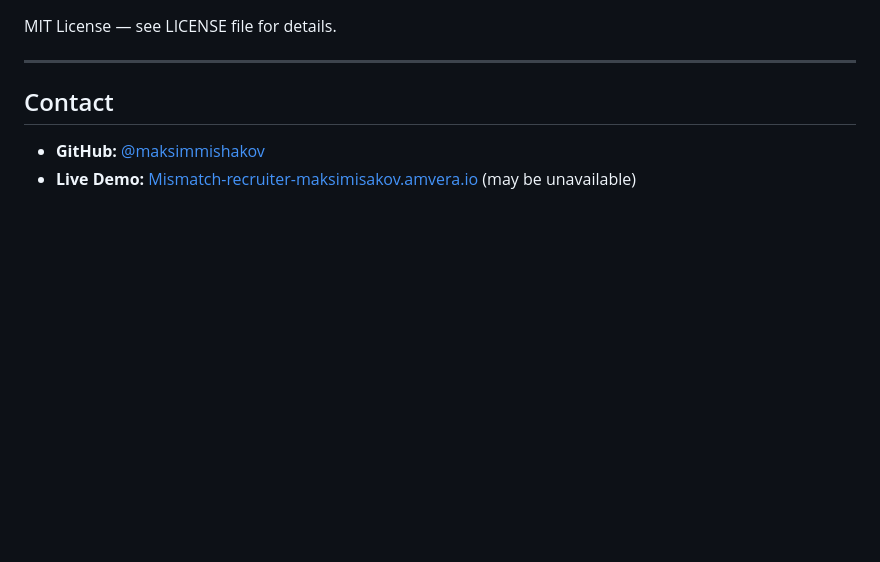
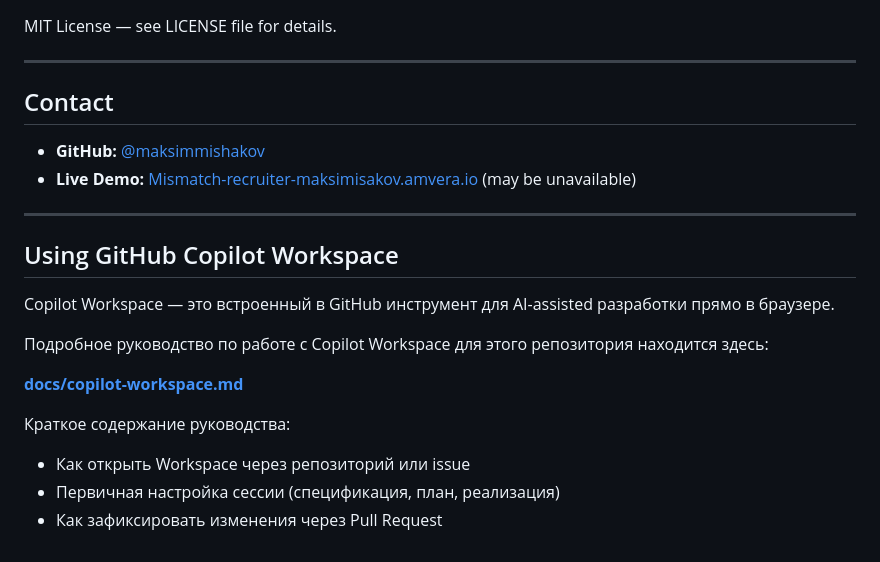
Before and after one commit to maksimmishakov/mismatch-recruiter, a Markdown page: README.md, the part around the change. GitHub-like rendering; blank space fills up the shorter version.

Commit message:
docs: add 'Using GitHub Copilot Workspace' section to README

```diff
--- a/README.md
+++ b/README.md
@@ -245,3 +245,19 @@ MIT License — see LICENSE file for details.
 
 - **GitHub:** [@maksimmishakov](https://github.com/maksimmishakov)
 - **Live Demo:** [Mismatch-recruiter-maksimisakov.amvera.io](https://Mismatch-recruiter-maksimisakov.amvera.io) (may be unavailable)
+
+
+---
+
+## Using GitHub Copilot Workspace
+
+Copilot Workspace — это встроенный в GitHub инструмент для AI-assisted разработки прямо в браузере.
+
+Подробное руководство по работе с Copilot Workspace для этого репозитория находится здесь:
+
+**[docs/copilot-workspace.md](docs/copilot-workspace.md)**
+
+Краткое содержание руководства:
+- Как открыть Workspace через репозиторий или issue
+- Первичная настройка сессии (спецификация, план, реализация)
+- Как зафиксировать изменения через Pull Request
```
